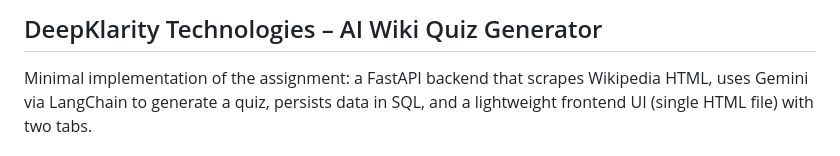
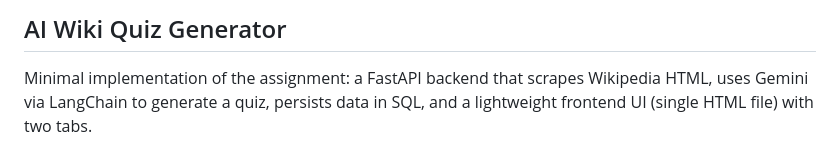
Before and after one commit to MPanduranga55/AI-Wiki-Quiz, a Markdown page: README.md, the part around the change. Drawn GitHub-style.

Commit message:
Change project title in README
Updated project title in README to 'AI Wiki Quiz Generator'.

```diff
--- a/README.md
+++ b/README.md
@@ -1,4 +1,4 @@
-## DeepKlarity Technologies – AI Wiki Quiz Generator
+## AI Wiki Quiz Generator
 
 Minimal implementation of the assignment: a FastAPI backend that scrapes Wikipedia
 HTML, uses Gemini via LangChain to generate a quiz, persists data in SQL, and a
```
